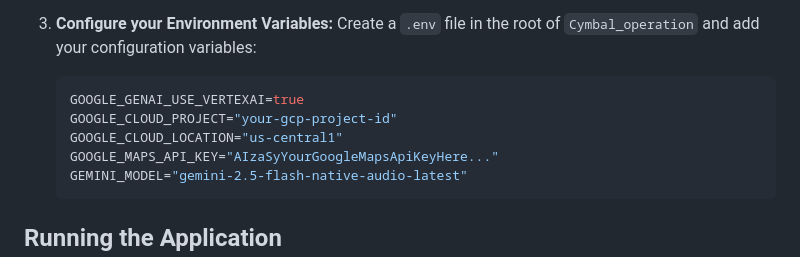
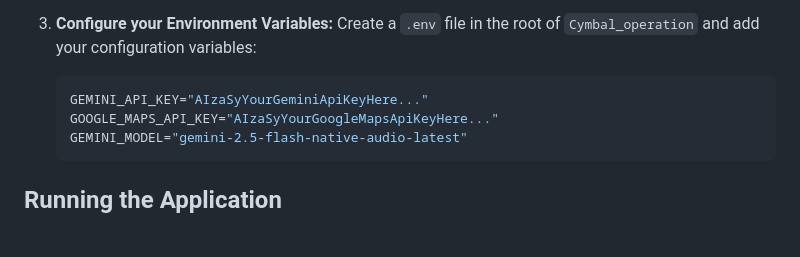
Before and after one commit to elhadik/Cymbal_operation, a Markdown page: README.md, the part around the change. GitHub-like rendering; blank space fills up the shorter version.

Commit message:
Update README to use GEMINI_API_KEY example

````diff
--- a/README.md
+++ b/README.md
@@ -53,9 +53,7 @@ uv pip install -r requirements.txt
 3. **Configure your Environment Variables:**
    Create a `.env` file in the root of `Cymbal_operation` and add your configuration variables:
    ```env
-   GOOGLE_GENAI_USE_VERTEXAI=true
-   GOOGLE_CLOUD_PROJECT="your-gcp-project-id"
-   GOOGLE_CLOUD_LOCATION="us-central1"
+   GEMINI_API_KEY="AIzaSyYourGeminiApiKeyHere..."
    GOOGLE_MAPS_API_KEY="AIzaSyYourGoogleMapsApiKeyHere..."
    GEMINI_MODEL="gemini-2.5-flash-native-audio-latest"
    ```
````
